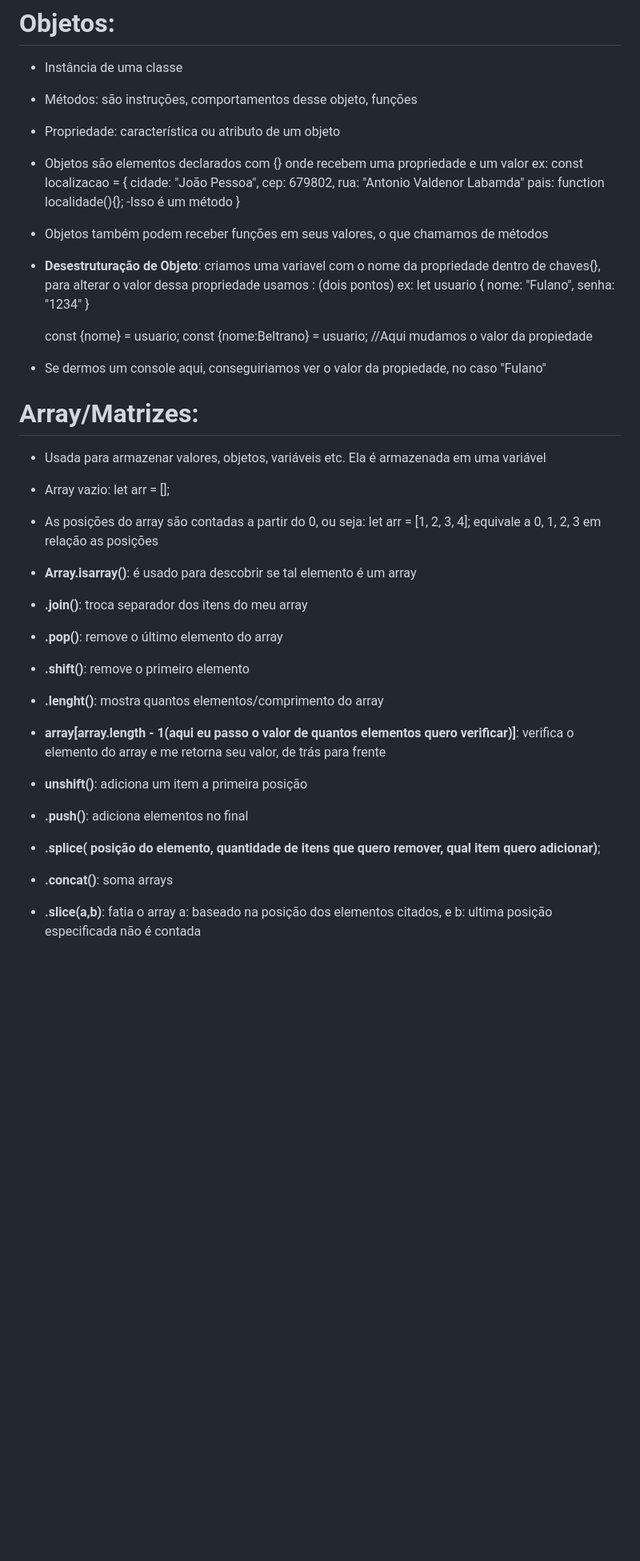
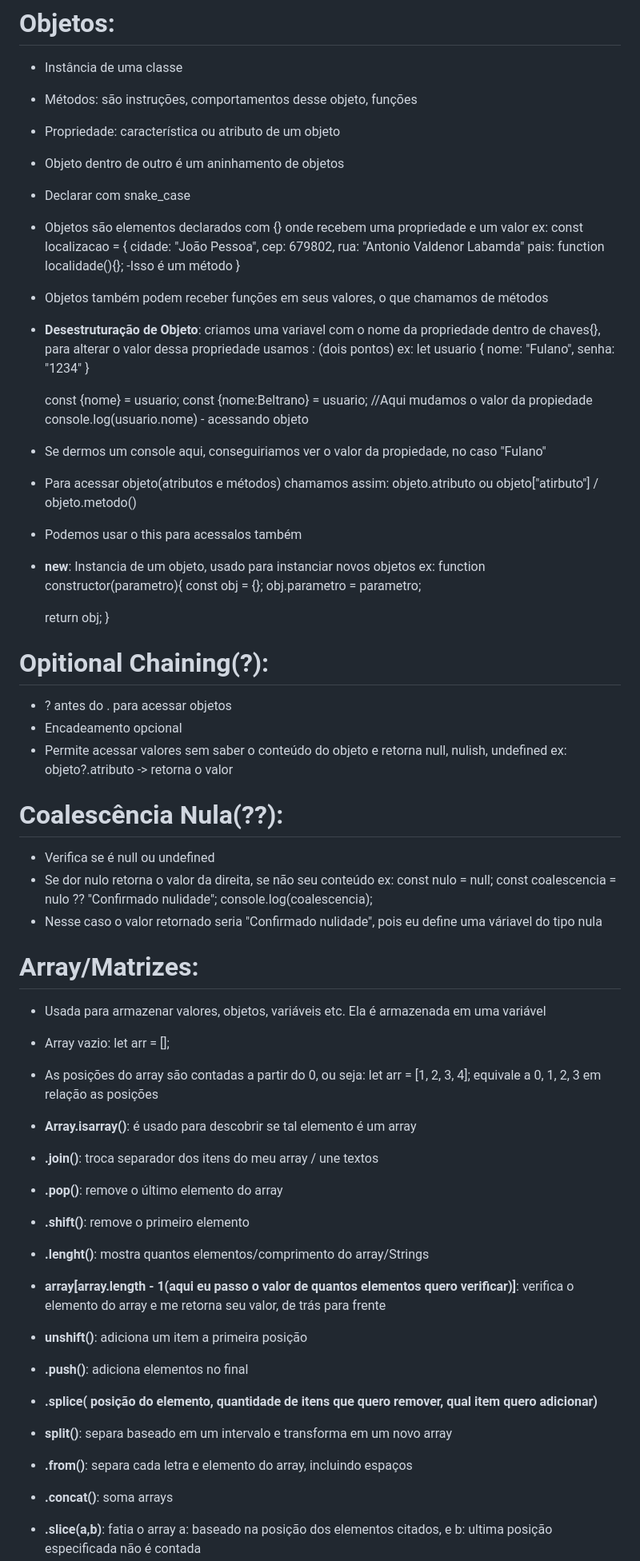
Before and after one commit to Vytorrodrigues/Documenta-o-JSProject, a Markdown page: README.md, the part around one of its changes. Shown at 80% size. GitHub-like rendering; blank space fills up the shorter version.

```diff
--- a/README.md
+++ b/README.md
@@ -139,6 +138,8 @@ ex: window -> location
 - Instância de uma classe
 - Métodos: são instruções, comportamentos desse objeto, funções
 - Propriedade: característica ou atributo de um objeto
+- Objeto dentro de outro é um aninhamento de objetos
+- Declarar com snake_case
 - Objetos são elementos declarados com {} onde recebem uma propriedade e um valor
 ex: const localizacao = {
         cidade: "João Pessoa",
@@ -156,9 +157,34 @@ ex:
 
     const {nome} = usuario;
     const {nome:Beltrano} = usuario; //Aqui mudamos o valor da propiedade
+    console.log(usuario.nome) - acessando objeto
 
 - Se dermos um console aqui, conseguiriamos ver o valor da propiedade, no caso "Fulano"
+- Para acessar objeto(atributos e métodos) chamamos assim: objeto.atributo ou objeto["atirbuto"] / objeto.metodo()
+- Podemos usar o this para acessalos também
+- **new**: Instancia de um objeto, usado para instanciar novos objetos
+ex:
+ function constructor(parametro){
+     const obj = {};
+     obj.parametro = parametro;
 
+     return obj;
+}
+
+# Opitional Chaining(?):
+- ? antes do . para acessar objetos
+- Encadeamento opcional
+- Permite acessar valores sem saber o conteúdo do objeto e retorna null, nulish, undefined
+ex: objeto?.atributo -> retorna o valor
+
+# Coalescência Nula(??):
+
+- Verifica se é null ou undefined
+- Se dor nulo retorna o valor da direita, se não seu conteúdo
+ex: const nulo = null;
+    const coalescencia = nulo ?? "Confirmado nulidade";
+    console.log(coalescencia);
+- Nesse caso o valor retornado seria "Confirmado nulidade", pois eu define uma váriavel do tipo nula
 
 # Array/Matrizes:
 
@@ -167,14 +193,16 @@ ex:
 - As posições do array são contadas a partir do 0, ou seja: let arr = [1, 2, 3, 4]; equivale a 0, 1, 2, 3 em relação as posições
 - **Array.isarray()**: é usado para descobrir se tal elemento é um array
 
-- **.join()**: troca separador dos itens do meu array
+- **.join()**: troca separador dos itens do meu array / une textos
 - **.pop()**: remove o último elemento do array
 - **.shift()**: remove o primeiro elemento
-- **.lenght()**: mostra quantos elementos/comprimento do array
+- **.lenght()**: mostra quantos elementos/comprimento do array/Strings
 - **array[array.length - 1(aqui eu passo o valor de quantos elementos quero verificar)]**: verifica o elemento do array e me retorna seu valor, de trás para frente
 - **unshift()**: adiciona um item a primeira posição
 - **.push()**: adiciona elementos no final
-- **.splice( posição do elemento, quantidade de itens que quero remover, qual item quero adicionar)**;
+- **.splice( posição do elemento, quantidade de itens que quero remover, qual item quero adicionar)**
+- **split()**: separa baseado em um intervalo e transforma em um novo array
+- **.from()**: separa cada letra e elemento do array, incluindo espaços
 - **.concat()**: soma arrays
 - **.slice(a,b)**: fatia o array a: baseado na posição dos elementos citados, e b: ultima posição especificada não é contada
 - **.sort()**: deixa em ordem alfabética
```
Also changed, not shown: other parts of README.md (+69 -26 lines).
